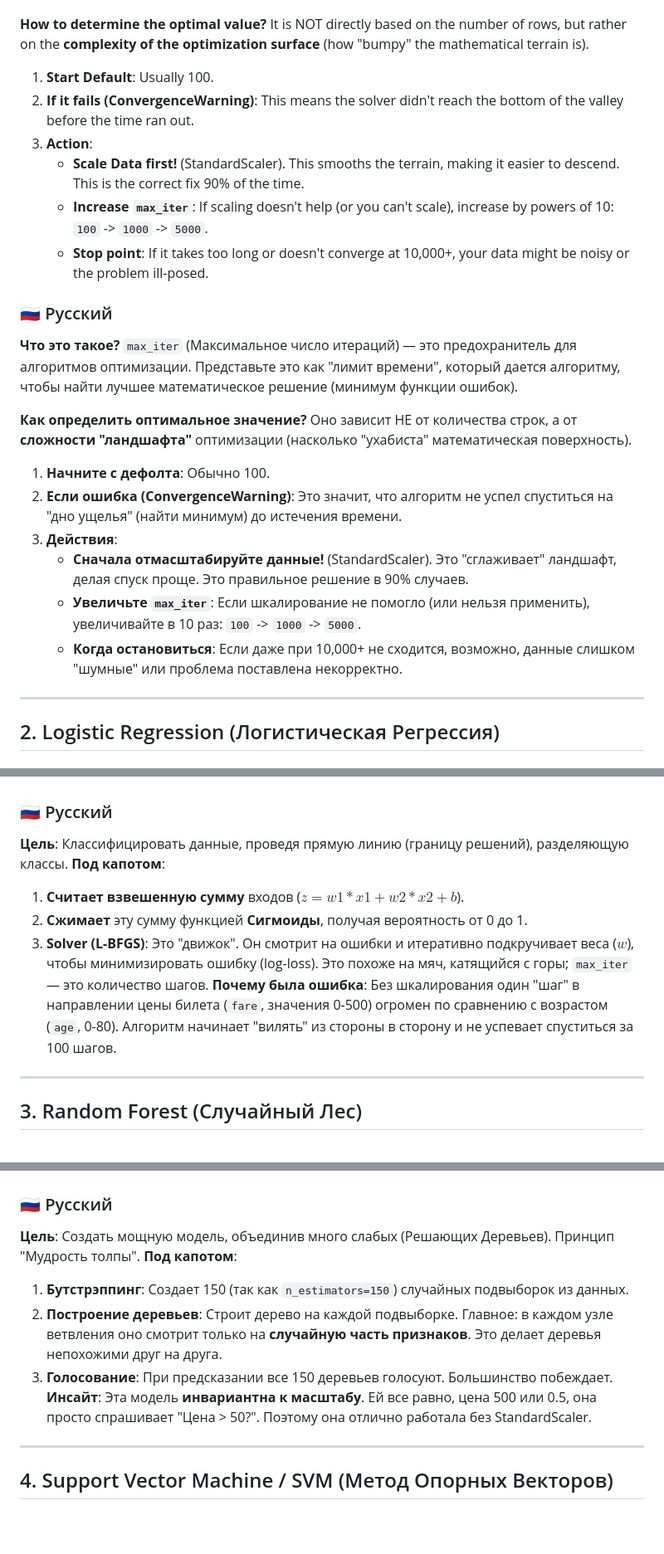
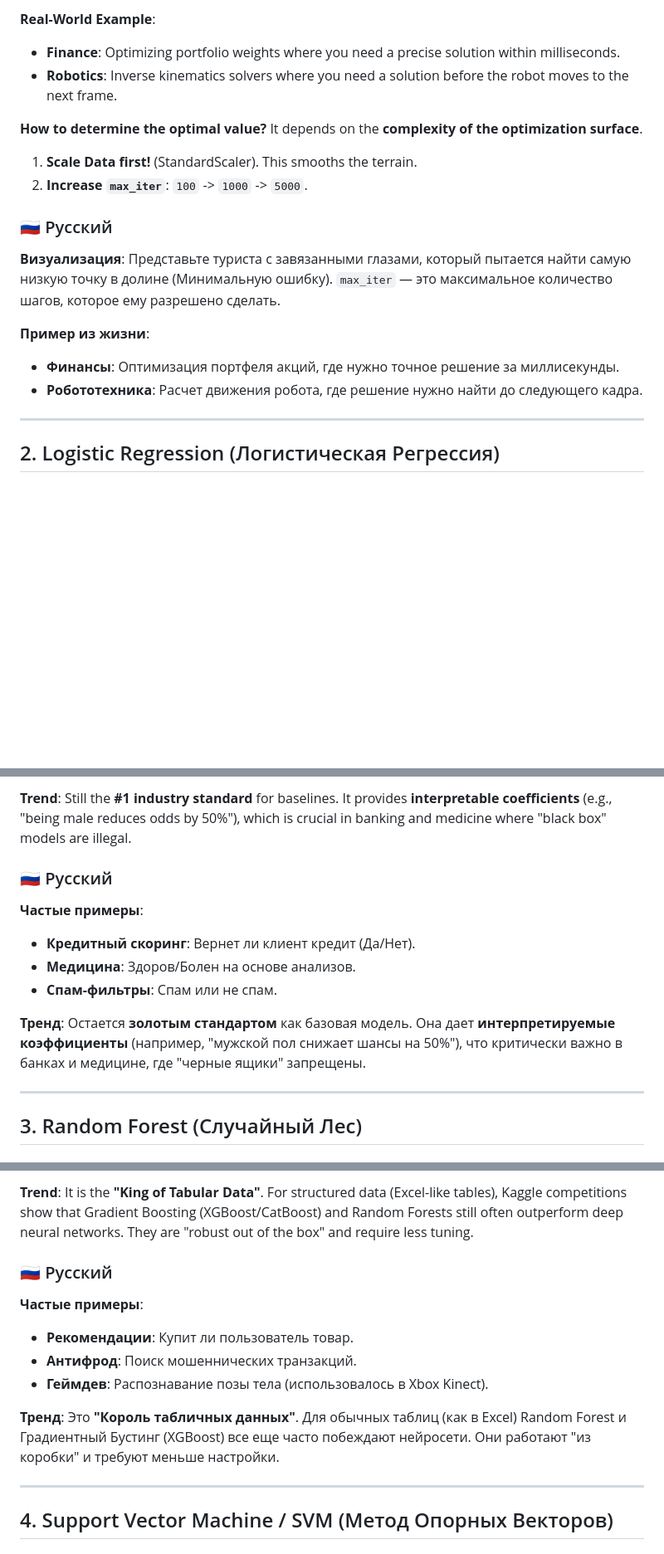
Before and after one commit to mrnamazbek/KBTU_ML_Assignments, a Markdown page: Assignment_6/Model_Mechanics_Explanation.md, 3 parts joined by grey strips. Shown at 83% size. Drawn GitHub-style; blank space fills up the shorter version.

Commit message:
Enhance ML Guide with Visuals (Mermaid) and Real-World Examples

```diff
--- a/Assignment_6/Model_Mechanics_Explanation.md
+++ b/Assignment_6/Model_Mechanics_Explanation.md
@@ -8,25 +21,18 @@
+**Real-World Example**:
+*   **Finance**: Optimizing portfolio weights where you need a precise solution within milliseconds.
+*   **Robotics**: Inverse kinematics solvers where you need a solution before the robot moves to the next frame.
 
 **How to determine the optimal value?**
-It is NOT directly based on the number of rows, but rather on the **complexity of the optimization surface** (how "bumpy" the mathematical terrain is).
-1.  **Start Default**: Usually 100.
-2.  **If it fails (ConvergenceWarning)**: This means the solver didn't reach the bottom of the valley before the time ran out.
-3.  **Action**:
-    *   **Scale Data first!** (StandardScaler). This smooths the terrain, making it easier to descend. This is the correct fix 90% of the time.
-    *   **Increase `max_iter`**: If scaling doesn't help (or you can't scale), increase by powers of 10: `100` -> `1000` -> `5000`.
-    *   **Stop point**: If it takes too long or doesn't converge at 10,000+, your data might be noisy or the problem ill-posed.
+It depends on the **complexity of the optimization surface**.
+1.  **Scale Data first!** (StandardScaler). This smooths the terrain.
+2.  **Increase `max_iter`**: `100` -> `1000` -> `5000`.
 
 ### 🇷🇺 Русский
-**Что это такое?**
-`max_iter` (Максимальное число итераций) — это предохранитель для алгоритмов оптимизации. Представьте это как "лимит времени", который дается алгоритму, чтобы найти лучшее математическое решение (минимум функции ошибок).
+**Визуализация**: Представьте туриста с завязанными глазами, который пытается найти самую низкую точку в долине (Минимальную ошибку). `max_iter` — это максимальное количество шагов, которое ему разрешено сделать.
 
-**Как определить оптимальное значение?**
-Оно зависит НЕ от количества строк, а от **сложности "ландшафта"** оптимизации (насколько "ухабиста" математическая поверхность).
-1.  **Начните с дефолта**: Обычно 100.
-2.  **Если ошибка (ConvergenceWarning)**: Это значит, что алгоритм не успел спуститься на "дно ущелья" (найти минимум) до истечения времени.
-3.  **Действия**:
-    *   **Сначала отмасштабируйте данные!** (StandardScaler). Это "сглаживает" ландшафт, делая спуск проще. Это правильное решение в 90% случаев.
-    *   **Увеличьте `max_iter`**: Если шкалирование не помогло (или нельзя применить), увеличивайте в 10 раз: `100` -> `1000` -> `5000`.
-    *   **Когда остановиться**: Если даже при 10,000+ не сходится, возможно, данные слишком "шумные" или проблема поставлена некорректно.
+**Пример из жизни**:
+*   **Финансы**: Оптимизация портфеля акций, где нужно точное решение за миллисекунды.
+*   **Робототехника**: Расчет движения робота, где решение нужно найти до следующего кадра.
 
 ---
 
@@ -42,11 +58,14 @@ It is NOT directly based on the number of rows, but rather on the **complexity o
+**Trend**:
+Still the **#1 industry standard** for baselines. It provides **interpretable coefficients** (e.g., "being male reduces odds by 50%"), which is crucial in banking and medicine where "black box" models are illegal.
 
 ### 🇷🇺 Русский
-**Цель**: Классифицировать данные, проведя прямую линию (границу решений), разделяющую классы.
-**Под капотом**:
-1.  **Считает взвешенную сумму** входов ($z = w1*x1 + w2*x2 + b$).
-2.  **Сжимает** эту сумму функцией **Сигмоиды**, получая вероятность от 0 до 1.
-3.  **Solver (L-BFGS)**: Это "движок". Он смотрит на ошибки и итеративно подкручивает веса ($w$), чтобы минимизировать ошибку (log-loss). Это похоже на мяч, катящийся с горы; `max_iter` — это количество шагов.
-**Почему была ошибка**: Без шкалирования один "шаг" в направлении цены билета (`fare`, значения 0-500) огромен по сравнению с возрастом (`age`, 0-80). Алгоритм начинает "вилять" из стороны в сторону и не успевает спуститься за 100 шагов.
+**Частые примеры**:
+*   **Кредитный скоринг**: Вернет ли клиент кредит (Да/Нет).
+*   **Медицина**: Здоров/Болен на основе анализов.
+*   **Спам-фильтры**: Спам или не спам.
+
+**Тренд**:
+Остается **золотым стандартом** как базовая модель. Она дает **интерпретируемые коэффициенты** (например, "мужской пол снижает шансы на 50%"), что критически важно в банках и медицине, где "черные ящики" запрещены.
 
 ---
 
@@ -62,11 +93,14 @@ It is NOT directly based on the number of rows, but rather on the **complexity o
+**Trend**:
+It is the **"King of Tabular Data"**. For structured data (Excel-like tables), Kaggle competitions show that Gradient Boosting (XGBoost/CatBoost) and Random Forests still often outperform deep neural networks. They are "robust out of the box" and require less tuning.
 
 ### 🇷🇺 Русский
-**Цель**: Создать мощную модель, объединив много слабых (Решающих Деревьев). Принцип "Мудрость толпы".
-**Под капотом**:
-1.  **Бутстрэппинг**: Создает 150 (так как `n_estimators=150`) случайных подвыборок из данных.
-2.  **Построение деревьев**: Строит дерево на каждой подвыборке. Главное: в каждом узле ветвления оно смотрит только на **случайную часть признаков**. Это делает деревья непохожими друг на друга.
-3.  **Голосование**: При предсказании все 150 деревьев голосуют. Большинство побеждает.
-**Инсайт**: Эта модель **инвариантна к масштабу**. Ей все равно, цена 500 или 0.5, она просто спрашивает "Цена > 50?". Поэтому она отлично работала без StandardScaler.
+**Частые примеры**:
+*   **Рекомендации**: Купит ли пользователь товар.
+*   **Антифрод**: Поиск мошеннических транзакций.
+*   **Геймдев**: Распознавание позы тела (использовалось в Xbox Kinect).
+
+**Тренд**:
+Это **"Король табличных данных"**. Для обычных таблиц (как в Excel) Random Forest и Градиентный Бустинг (XGBoost) все еще часто побеждают нейросети. Они работают "из коробки" и требуют меньше настройки.
 
 ---
 
```
Also changed, not shown: other parts of Assignment_6/Model_Mechanics_Explanation.md (+74 -24 lines).
